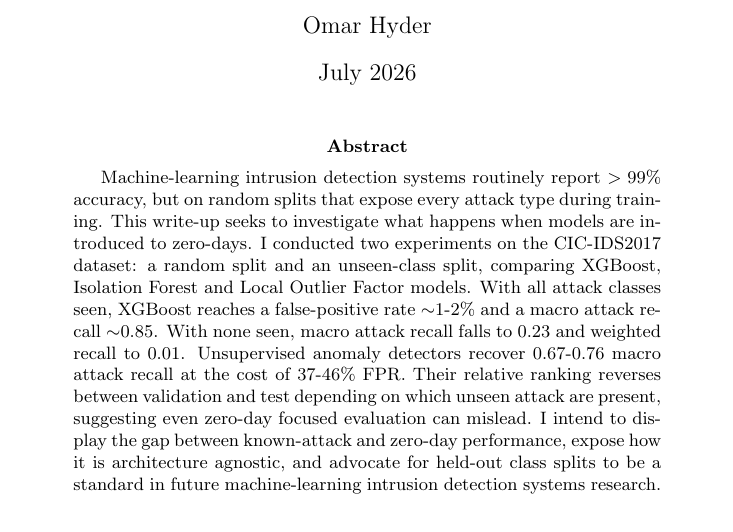
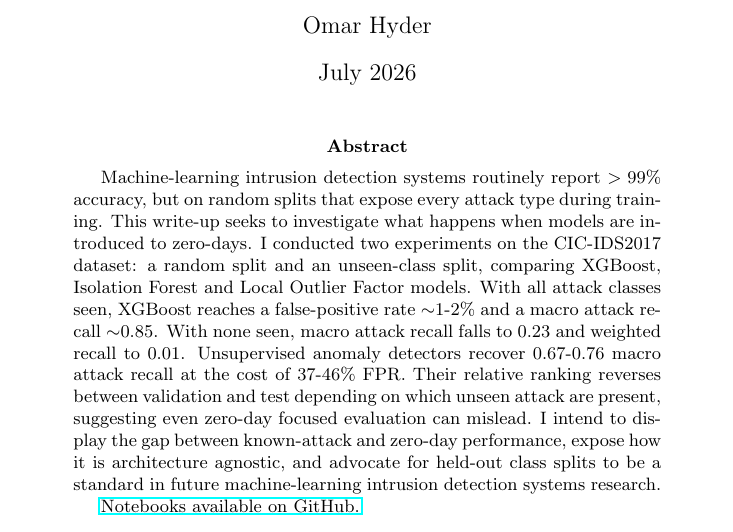
Before and after one commit to OmarHyder07/ML-IDS, a LaTeX paper (cic-ids2017/docs/main.tex): part of page 1 of 21, cut so that both start at the same text. Compiled offline with pdfLaTeX.

Commit message:
added repo link to doc

```diff
--- a/cic-ids2017/docs/main.tex
+++ b/cic-ids2017/docs/main.tex
@@ -19,6 +19,7 @@
 \maketitle
 \begin{abstract}
     Machine-learning intrusion detection systems routinely report $>99\%$ accuracy, but on random splits that expose every attack type during training. This write-up seeks to investigate what happens when models are introduced to zero-days. I conducted two experiments on the CIC-IDS2017 dataset: a random split and an unseen-class split, comparing XGBoost, Isolation Forest and Local Outlier Factor models. With all attack classes seen, XGBoost reaches a false-positive rate $\sim$1-2\% and a macro attack recall $\sim$0.85. With none seen, macro attack recall falls to 0.23 and weighted recall to 0.01. Unsupervised anomaly detectors recover 0.67-0.76 macro attack recall at the cost of 37-46\% FPR. Their relative ranking reverses between validation and test depending on which unseen attack are present, suggesting even zero-day focused evaluation can mislead. I intend to display the gap between known-attack and zero-day performance, expose how it is architecture agnostic, and advocate for held-out class splits to be a standard in future machine-learning intrusion detection systems research.
+	\par \href{https://github.com/OmarHyder07/ML-IDS}{Notebooks available on GitHub.}
 \end{abstract}
 
 \tableofcontents
```
Also changed, not shown: cic-ids2017/zero-days.pdf.
